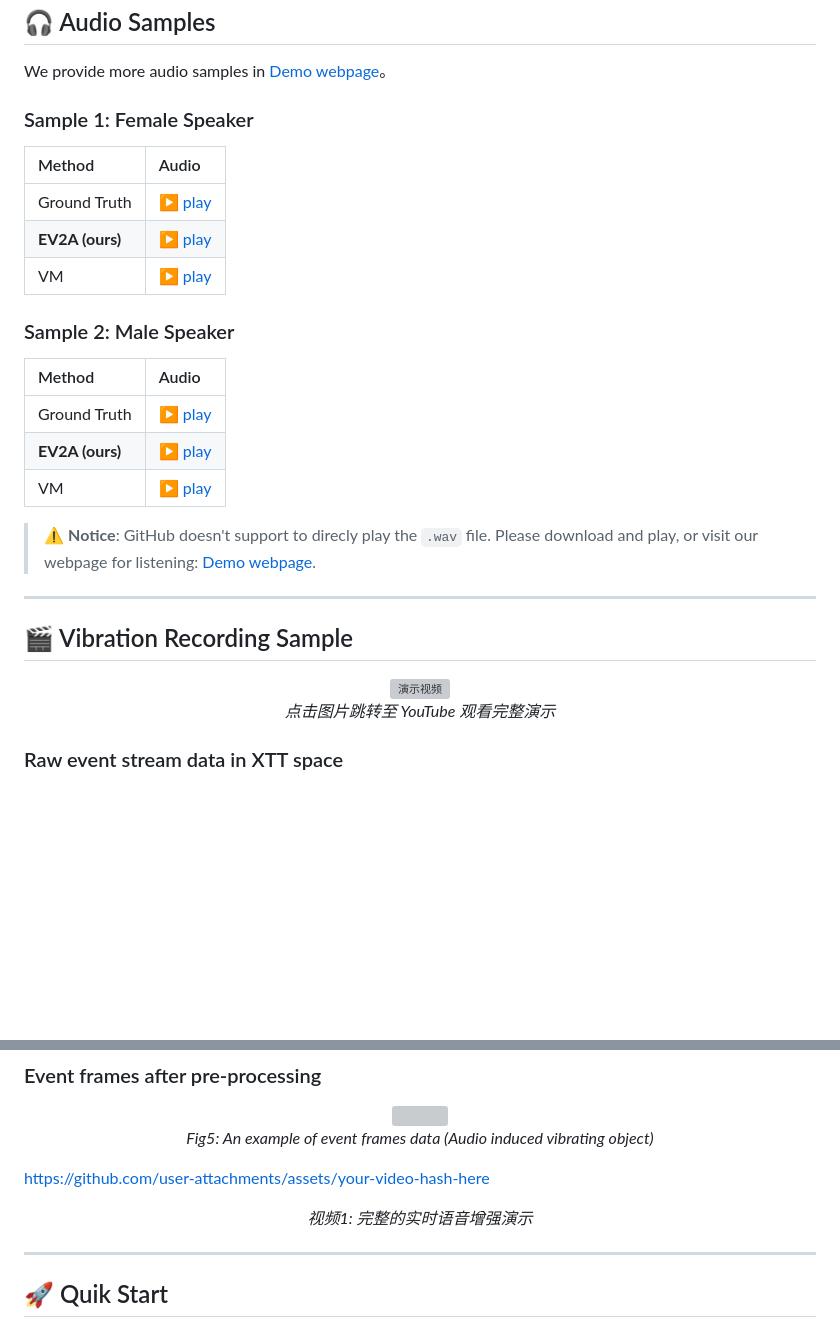
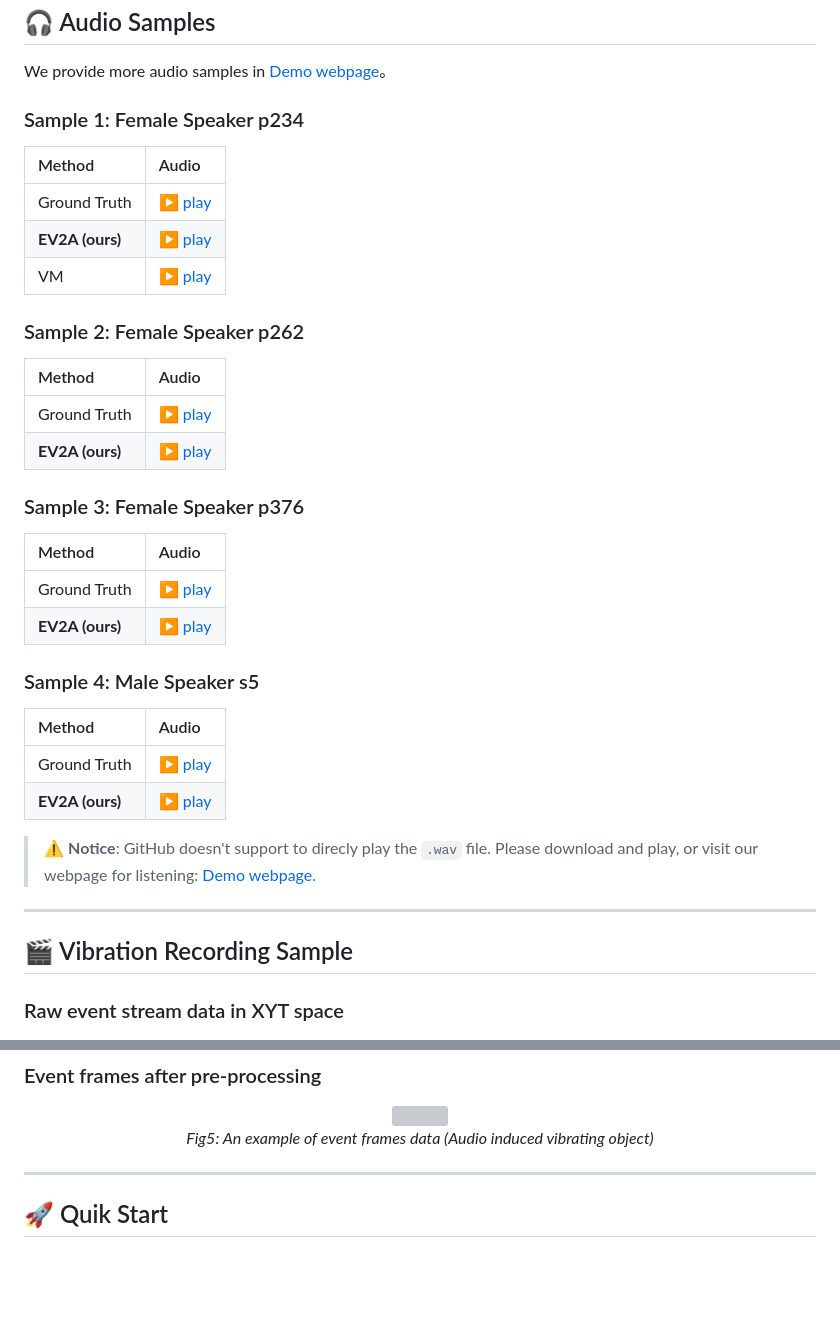
Before and after one commit to HQ77P/EV2A, a Markdown page: README.md, 2 parts joined by grey strips. Rendered like a GitHub page; blank space fills up the shorter version; grey boxes are pictures that could not be loaded.

```diff
--- a/README.md
+++ b/README.md
@@ -99,7 +99,7 @@ Visual microphones are designed to recover audio information from visual data ac
 
 We provide more audio samples in [Demo webpage](https://your-username.github.io/your-repo-name/)。
 
-### Sample 1: Female Speaker
+### Sample 1: Female Speaker p234
 
 | Method | Audio |
 |:-----|:-----|
@@ -107,13 +107,26 @@ We provide more audio samples in [Demo webpage](https://your-username.github.io/
 | **EV2A (ours)** | [▶️ play](assets/audio/p234_196_mic1_EV2A_2.wav) |
 | VM | [▶️ play](assets/audio/p234_196_mic1_VM.wav) |
 
-### Sample 2: Male Speaker
+### Sample 2: Female Speaker p262
 
 | Method | Audio |
 |:-----|:-----|
-| Ground Truth | [▶️ play](assets/audio/sample_002_noisy.wav) |
-| **EV2A (ours)** | [▶️ play](assets/audio/sample_002_enhanced.wav) |
-| VM | [▶️ play](assets/audio/sample_002_clean.wav) |
+| Ground Truth | [▶️ play](assets/audio/p262_006_mic1_hr.wav) |
+| **EV2A (ours)** | [▶️ play](assets/audio/p262_006_mic1_pr.wav) |
+
+### Sample 3: Female Speaker p376
+
+| Method | Audio |
+|:-----|:-----|
+| Ground Truth | [▶️ play](assets/audio/p376_100_mic1_hr.wav) |
+| **EV2A (ours)** | [▶️ play](assets/audio/p376_100_mic1_pr.wav) |
+
+### Sample 4: Male Speaker s5
+
+| Method | Audio |
+|:-----|:-----|
+| Ground Truth | [▶️ play](assets/audio/s5_246_mic1_hr.wav) |
+| **EV2A (ours)** | [▶️ play](assets/audio/s5_246_mic1_pr.wav) |
 
 > ⚠️ **Notice**: GitHub doesn't support to direcly play the `.wav` file. Please download and play, or visit our webpage for listening: [ Demo webpage](https://your-username.github.io/your-repo-name/).
 
@@ -121,15 +134,7 @@ We provide more audio samples in [Demo webpage](https://your-username.github.io/
 
 ## 🎬 Vibration Recording Sample
 
-<p align="center">
-  <a href="https://www.youtube.com/watch?v=your_video_id">
-    <img src="assets/images/video_thumbnail.png" width="600" alt="演示视频">
-  </a>
-  <br>
-  <em>点击图片跳转至 YouTube 观看完整演示</em>
-</p>
-
-###  Raw event stream data in XTT space
+###  Raw event stream data in XYT space
 
 <!-- 方法1: 使用 GIF 动图（推荐用于短片段） -->
 <p align="center">
@@ -147,12 +152,6 @@ We provide more audio samples in [Demo webpage](https://your-username.github.io/
   <em>Fig5: An example of event frames data (Audio induced vibrating object) </em>
 </p>
 
-<!-- 方法2: 使用 GitHub 原生视频支持（推荐用于较长视频） -->
-
-https://github.com/user-attachments/assets/your-video-hash-here
-
-<p align="center"><em>视频1: 完整的实时语音增强演示</em></p>
-
 ---
 
 ## 🚀 Quik Start
```
